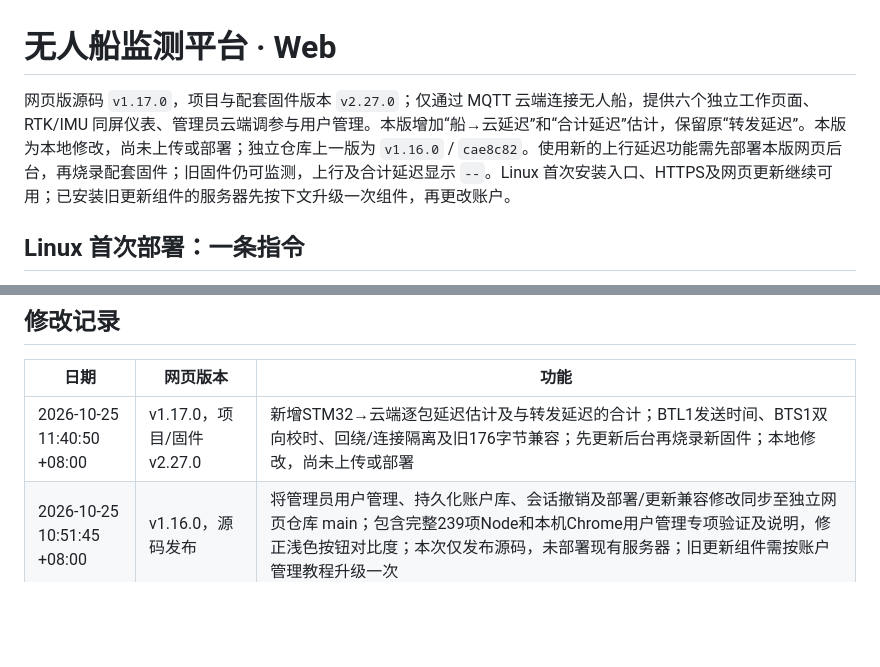
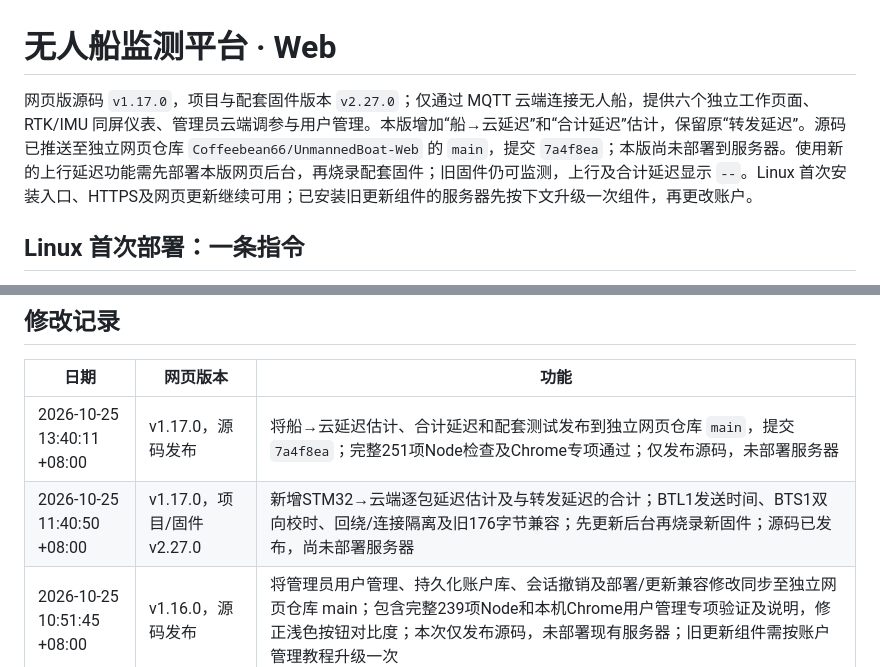
Before and after one commit to Coffeebean66/UnmannedBoat-Web, a Markdown page: README.md, 2 parts joined by grey strips. GitHub-like rendering; blank space fills up the shorter version.

Commit message:
docs: record v1.17.0 GitHub publication

```diff
--- a/README.md
+++ b/README.md
@@ -1,6 +1,6 @@
 # 无人船监测平台 · Web
 
-网页版源码 `v1.17.0`，项目与配套固件版本 `v2.27.0`；仅通过 MQTT 云端连接无人船，提供六个独立工作页面、RTK/IMU 同屏仪表、管理员云端调参与用户管理。本版增加“船→云延迟”和“合计延迟”估计，保留原“转发延迟”。本版为本地修改，尚未上传或部署；独立仓库上一版为 `v1.16.0` / `cae8c82`。使用新的上行延迟功能需先部署本版网页后台，再烧录配套固件；旧固件仍可监测，上行及合计延迟显示 `--`。Linux 首次安装入口、HTTPS及网页更新继续可用；已安装旧更新组件的服务器先按下文升级一次组件，再更改账户。
+网页版源码 `v1.17.0`，项目与配套固件版本 `v2.27.0`；仅通过 MQTT 云端连接无人船，提供六个独立工作页面、RTK/IMU 同屏仪表、管理员云端调参与用户管理。本版增加“船→云延迟”和“合计延迟”估计，保留原“转发延迟”。源码已推送至独立网页仓库 `Coffeebean66/UnmannedBoat-Web` 的 `main`，提交 `7a4f8ea`；本版尚未部署到服务器。使用新的上行延迟功能需先部署本版网页后台，再烧录配套固件；旧固件仍可监测，上行及合计延迟显示 `--`。Linux 首次安装入口、HTTPS及网页更新继续可用；已安装旧更新组件的服务器先按下文升级一次组件，再更改账户。
 
 ## Linux 首次部署：一条指令
 
@@ -623,7 +623,8 @@ Node 全套串行首轮共 165 项、163 项通过：旧账户界面测试仍断
 
 | 日期 | 网页版本 | 功能 |
 | --- | --- | --- |
-| 2026-10-25 11:40:50 +08:00 | v1.17.0，项目/固件v2.27.0 | 新增STM32→云端逐包延迟估计及与转发延迟的合计；BTL1发送时间、BTS1双向校时、回绕/连接隔离及旧176字节兼容；先更新后台再烧录新固件；本地修改，尚未上传或部署 |
+| 2026-10-25 13:40:11 +08:00 | v1.17.0，源码发布 | 将船→云延迟估计、合计延迟和配套测试发布到独立网页仓库 `main`，提交 `7a4f8ea`；完整251项Node检查及Chrome专项通过；仅发布源码，未部署服务器 |
+| 2026-10-25 11:40:50 +08:00 | v1.17.0，项目/固件v2.27.0 | 新增STM32→云端逐包延迟估计及与转发延迟的合计；BTL1发送时间、BTS1双向校时、回绕/连接隔离及旧176字节兼容；先更新后台再烧录新固件；源码已发布，尚未部署服务器 |
 | 2026-10-25 10:51:45 +08:00 | v1.16.0，源码发布 | 将管理员用户管理、持久化账户库、会话撤销及部署/更新兼容修改同步至独立网页仓库 main；包含完整239项Node和本机Chrome用户管理专项验证及说明，修正浅色按钮对比度；本次仅发布源码，未部署现有服务器；旧更新组件需按账户管理教程升级一次 |
 | 2026-10-25 10:34:06 +08:00 | v1.16.0，项目 v2.26.0 | 新增管理员用户管理，支持新建管理员/访客、改名、重设密码和调整角色；独立scrypt账户库原子持久化，保留至少一名管理员、修改后撤销目标旧会话；同步改密后的部署/更新健康检查及候选账户兼容预检；本地修改，尚未上传或部署 |
 | 2026-10-24 20:20:38 +08:00 | v1.15.0，项目 v2.25.0 | 新增 Ubuntu/Debian 首次安装入口，自动准备 Node/依赖、MQTT、网页、管理员/访客随机账户、Nginx HTTPS 与证书续期、网页更新组件；README 提供可复制的一条安装指令、DNS/端口前提、凭据路径和维护说明；连同仅 MQTT 的网页功能同步独立仓库，未对现有服务器执行部署 |
```
